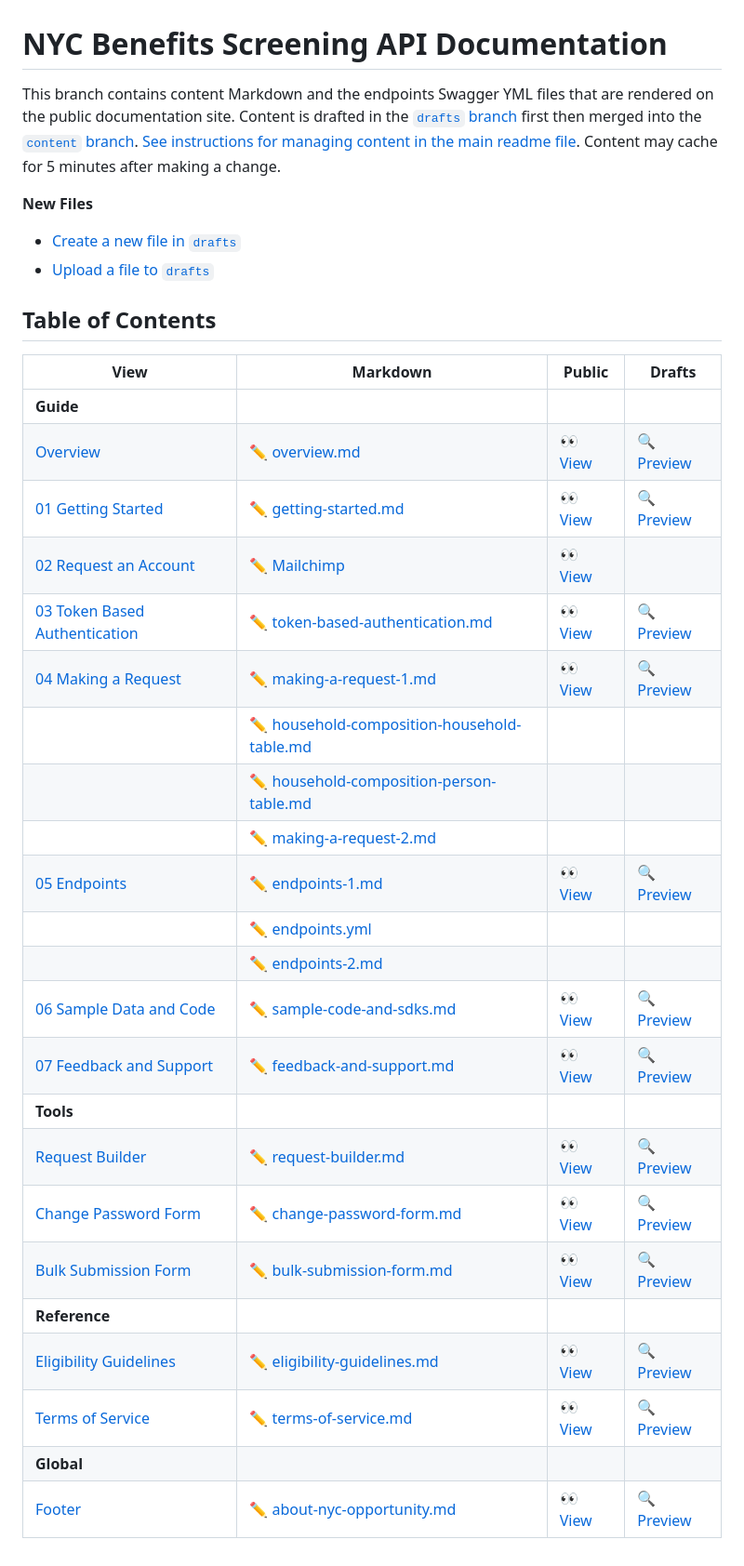
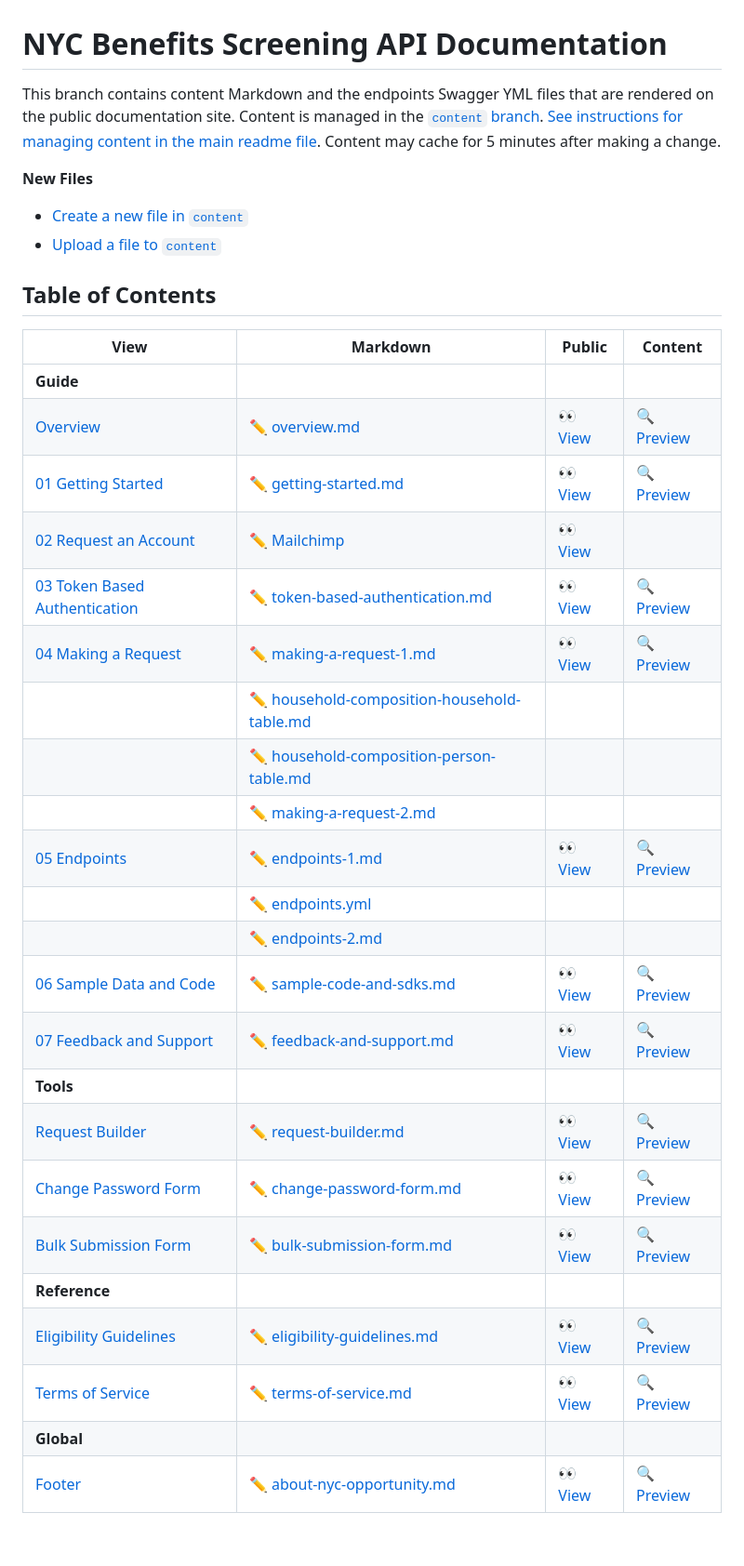
Before and after one commit to CityOfNewYork/screeningapi-docs, a Markdown page: README.md, the part around the change printed below. Shown: that part at 93% size. GitHub-like rendering.

Commit message:
Update README.md to use content branch directly

```diff
--- a/README.md
+++ b/README.md
@@ -1,14 +1,14 @@
 # NYC Benefits Screening API Documentation
 
-This branch contains content Markdown and the endpoints Swagger YML files that are rendered on the public documentation site. Content is drafted in the [`drafts` branch](https://github.com/CityOfNewYork/screeningapi-docs/tree/drafts) first then merged into the [`content` branch](https://github.com/CityOfNewYork/screeningapi-docs/tree/content). [See instructions for managing content in the main readme file](https://github.com/CityOfNewYork/screeningapi-docs/#content-management). Content may cache for 5 minutes after making a change.
+This branch contains content Markdown and the endpoints Swagger YML files that are rendered on the public documentation site. Content is managed in the [`content` branch](https://github.com/CityOfNewYork/screeningapi-docs/tree/content). [See instructions for managing content in the main readme file](https://github.com/CityOfNewYork/screeningapi-docs/#content-management). Content may cache for 5 minutes after making a change.
 
 **New Files**
 
-* [Create a new file in `drafts`](https://github.com/CityOfNewYork/screeningapi-docs/new/drafts)
-* [Upload a file to `drafts`](https://github.com/CityOfNewYork/screeningapi-docs/upload/drafts)
+* [Create a new file in `content`](https://github.com/CityOfNewYork/screeningapi-docs/new/content)
+* [Upload a file to `content`](https://github.com/CityOfNewYork/screeningapi-docs/upload/content)
 
 ## Table of Contents
 
-View                                                                                                                    | Markdown                                                                                                                                              | Public                                                                                                    | Drafts
+View                                                                                                                    | Markdown                                                                                                                                              | Public                                                                                                    | Content
 ------------------------------------------------------------------------------------------------------------------------|-------------------------------------------------------------------------------------------------------------------------------------------------------|-----------------------------------------------------------------------------------------------------------|-
 **Guide**                                                                                                               |                                                                                                                                                       |                                                                                                           |
```
Also changed, not shown: other parts of README.md (+18 -18 lines).
